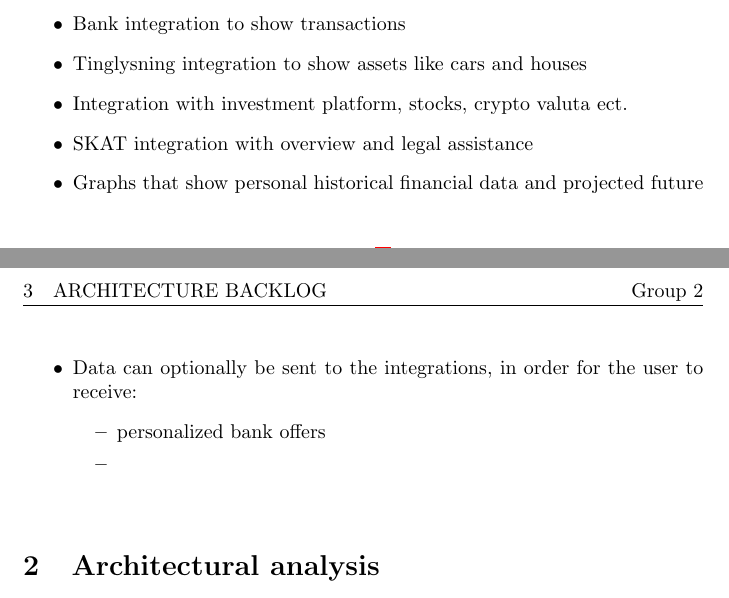
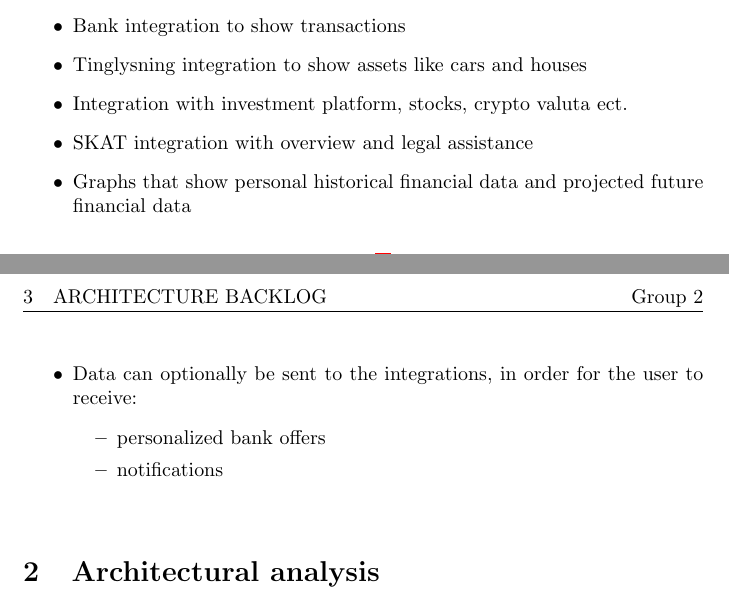
Before and after one commit to gianmarcomurru/Software_Architecture_1, a LaTeX document (main.tex): two parts of pages 3 and 4 of 4, joined at a grey line, cut so that both start at the same text. Compiled offline with pdfLaTeX.

Commit message:
Updates from Overleaf

```diff
--- a/main.tex
+++ b/main.tex
@@ -125,11 +125,11 @@ The system should give an overview of a citizen's financial status, which includ
         \item Tinglysning integration to show assets like cars and houses
         \item Integration with investment platform, stocks, crypto valuta ect.
         \item SKAT integration with overview and legal assistance
-        \item Graphs that show personal historical financial data and projected future
+        \item Graphs that show personal historical financial data and projected future financial data
         \item Data can optionally be sent to the integrations, in order for the user to receive:
         \begin{itemize}
             \item personalized bank offers
-            \item
+            \item notifications
         \end{itemize}
     \end{itemize}
 
```
Also changed, not shown: figures/Context Diagram-Page-2.drawio.png (deleted), figures/context-diagram2.png.
